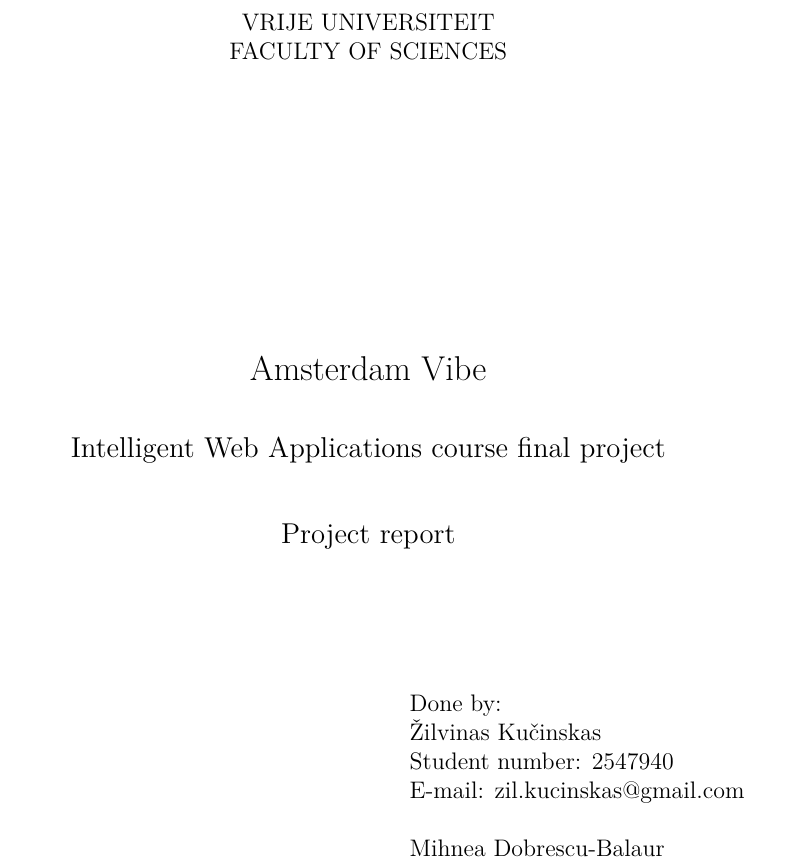
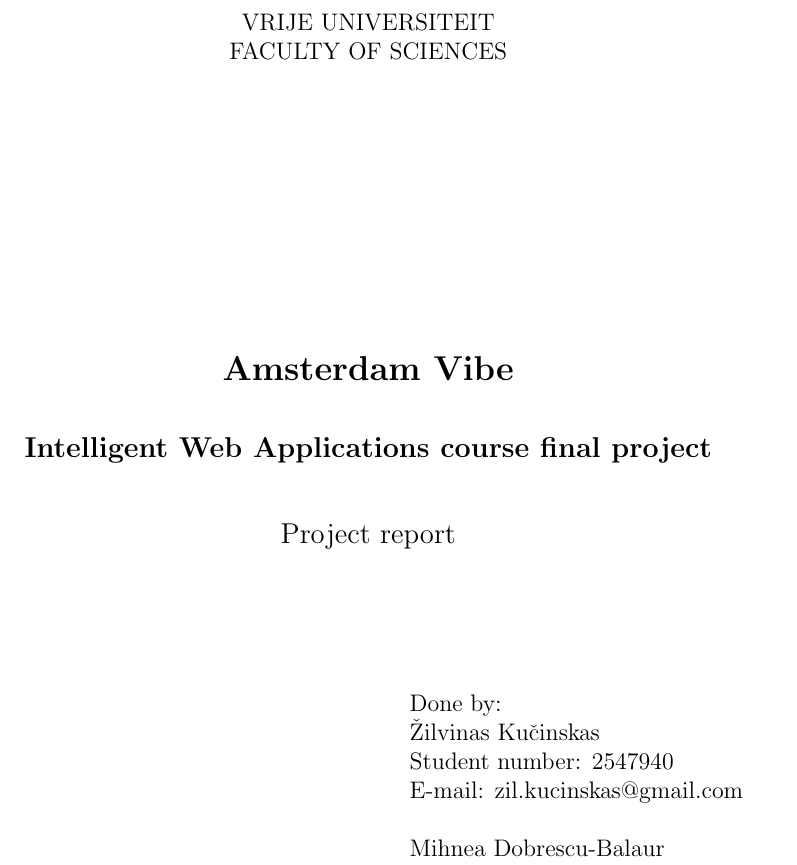
Before and after one commit to TooHighToPlay/AmsterdamVibe, a LaTeX document (final_report/vumif.tex, which reads final_report/VUMIF.sty): part of page 1 of 4, cut so that both start at the same text. Compiled offline with pdfLaTeX.

Commit message:
Update structure of Tex document

```diff
--- a/final_report/VUMIF.sty
+++ b/final_report/VUMIF.sty
@@ -154,16 +154,16 @@
   \global\let\vumifchecktitle\relax
 }
 
-% 'Turinys' centruotas ir pagrindinio teksto šrifto bei dydžio
+% 'Content' centruotas ir pagrindinio teksto šrifto bei dydžio
 \renewcommand\tableofcontents{%
     % Visame dokumente už titulinio lapo:
     % Viršutinė paraštė 2 cm, apatinė paraštė 2 cm,
     % kairė paraštė 3 cm, dešinė paraštė ne mažiau 1.5 cm.
     \setmarginsrb{35mm}{20mm}{15mm}{20mm}{0mm}{0mm}{0mm}{20pt}%
     \pagestyle{plain}%
-    % Turinys su viengubu intervalu tarp eilučių
+    % Content su viengubu intervalu tarp eilučių
     \begin{spacing}{1}%
-    \section*{\normalfont\normalsize\centering\contentsname
+    \section*{\normalfont\normalsize\centering{Table of contents}
         \@mkboth{%
            \MakeUppercase\contentsname}{\MakeUppercase\contentsname}}%
     \@starttoc{toc}%
--- a/final_report/vumif.tex
+++ b/final_report/vumif.tex
@@ -1,9 +1,6 @@
 \documentclass[12pt, a4paper, lithuanian]{article}
 
 \usepackage[utf8x]{inputenc}
-\def\LTfontencoding{L7x}
-\usepackage[\LTfontencoding]{fontenc}
-\usepackage[lithuanian]{babel}
 
 \usepackage{VUMIF}
 \usepackage{listings}
```
Also changed, not shown: final_report/vumif.pdf, 2 other files.
